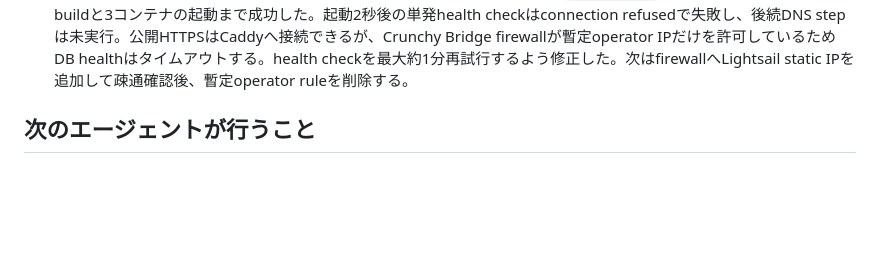
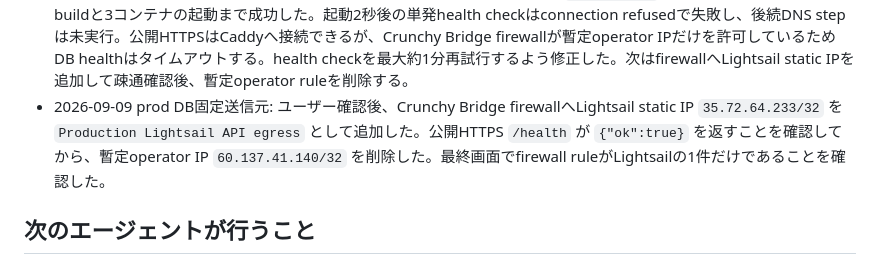
Before and after one commit to oxycaster/wagaya-recipe-book, a Markdown page: docs/ios-cloud-progress.md, the part around the change. Rendered like a GitHub page; blank space fills up the shorter version.

Commit message:
docs: 本番DB固定送信元を記録

```diff
--- a/docs/ios-cloud-progress.md
+++ b/docs/ios-cloud-progress.md
@@ -79,6 +79,7 @@ P1〜P4のローカル実装・検証まで完了。iOS native simulator build
 - 2026-09-09 Actions SSH修正: 依存設定修正のPR #4をmainへマージし、run `34335174119` でOIDC、clean install、CDK synth/deployが成功した。runtime転送ではLightsail APIの `hostKeys` が空配列だったため、空のknown_hostsを使った厳格確認がSSH接続を拒否した。SSH 22をrunnerのIPv4 `/32` だけに一時開放した後、APIから鍵を取得できない場合に `ssh-keyscan` で取得し、非空を確認してから `StrictHostKeyChecking=yes` で接続するよう修正した。cleanupで22番を閉じたことを確認済み。runtime・DNS更新は未完了。
 - 2026-09-09 Actions dotenv修正: SSH修正のPR #5をmainへマージし、run `34335553302` でOIDC、CDK、SSHホスト鍵確認、ファイル転送まで成功した。Compose起動時に、実改行を含むDB CA証明書がdotenvの複数行として出力され、証明書本文を変数名と誤認して停止した。jqの `@json` で全env値を二重引用・エスケープしてからAPI/worker用dotenvへ書くよう修正した。秘密値はログへ出力されていない。runtime・DNS更新は未完了。
 - 2026-09-09 runtime初回起動: dotenv修正のPR #6をmainへマージし、run `34335801812` でAPI/workerイメージのbuildと3コンテナの起動まで成功した。起動2秒後の単発health checkはconnection refusedで失敗し、後続DNS stepは未実行。公開HTTPSはCaddyへ接続できるが、Crunchy Bridge firewallが暫定operator IPだけを許可しているためDB healthはタイムアウトする。health checkを最大約1分再試行するよう修正した。次はfirewallへLightsail static IPを追加して疎通確認後、暫定operator ruleを削除する。
+- 2026-09-09 prod DB固定送信元: ユーザー確認後、Crunchy Bridge firewallへLightsail static IP `35.72.64.233/32` を `Production Lightsail API egress` として追加した。公開HTTPS `/health` が `{"ok":true}` を返すことを確認してから、暫定operator IP `60.137.41.140/32` を削除した。最終画面でfirewall ruleがLightsailの1件だけであることを確認した。
 
 ## 次のエージェントが行うこと
 
```
